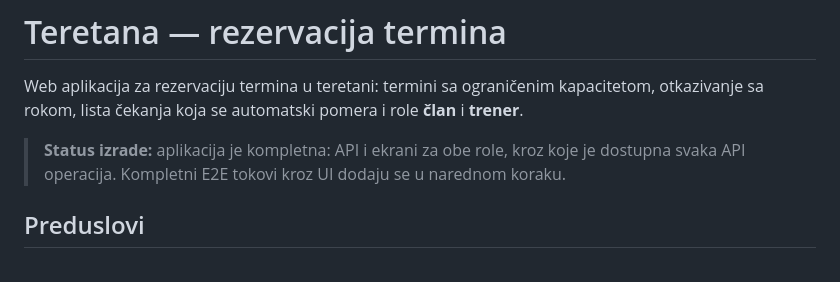
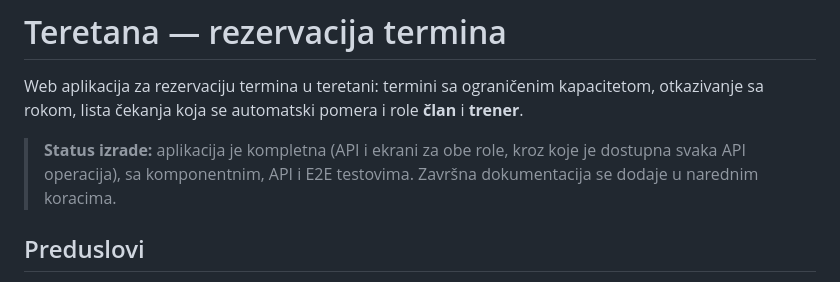
Before and after one commit to lazarst125/Teretana, a Markdown page: README.md, the part around the change. Drawn GitHub-style.

Commit message:
docs: update README status after adding the E2E suite

```diff
--- a/README.md
+++ b/README.md
@@ -3,8 +3,8 @@
 Web aplikacija za rezervaciju termina u teretani: termini sa ograničenim kapacitetom, otkazivanje sa rokom,
 lista čekanja koja se automatski pomera i role **član** i **trener**.
 
-> **Status izrade:** aplikacija je kompletna: API i ekrani za obe role, kroz koje je dostupna svaka API
-> operacija. Kompletni E2E tokovi kroz UI dodaju se u narednom koraku.
+> **Status izrade:** aplikacija je kompletna (API i ekrani za obe role, kroz koje je dostupna svaka API
+> operacija), sa komponentnim, API i E2E testovima. Završna dokumentacija se dodaje u narednim koracima.
 
 ## Preduslovi
 
```
